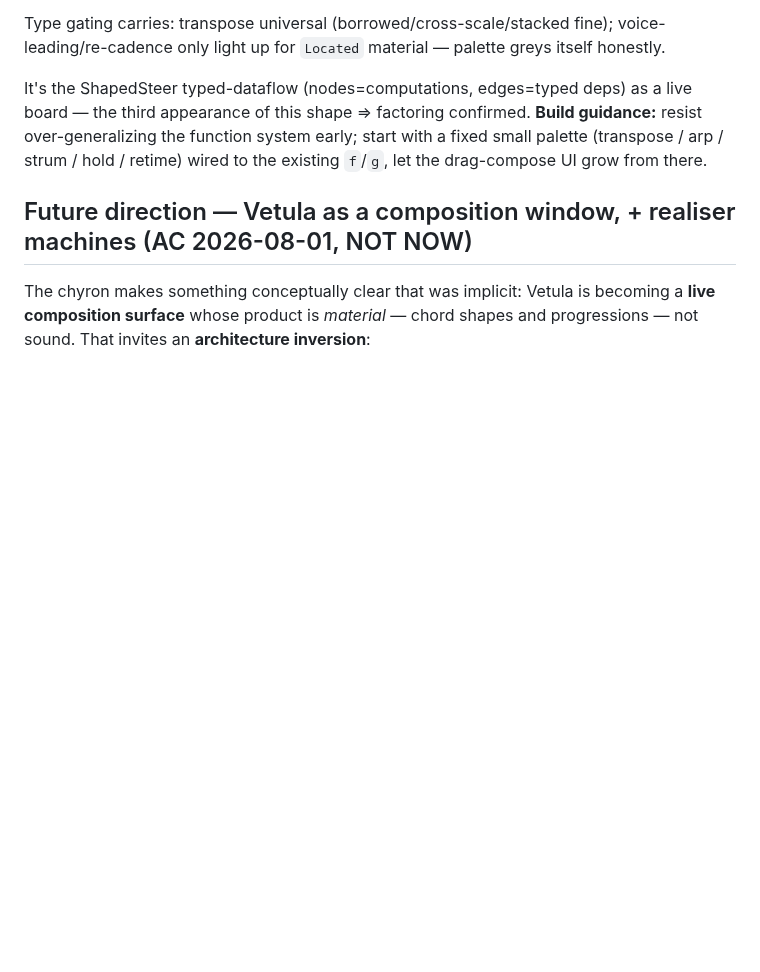
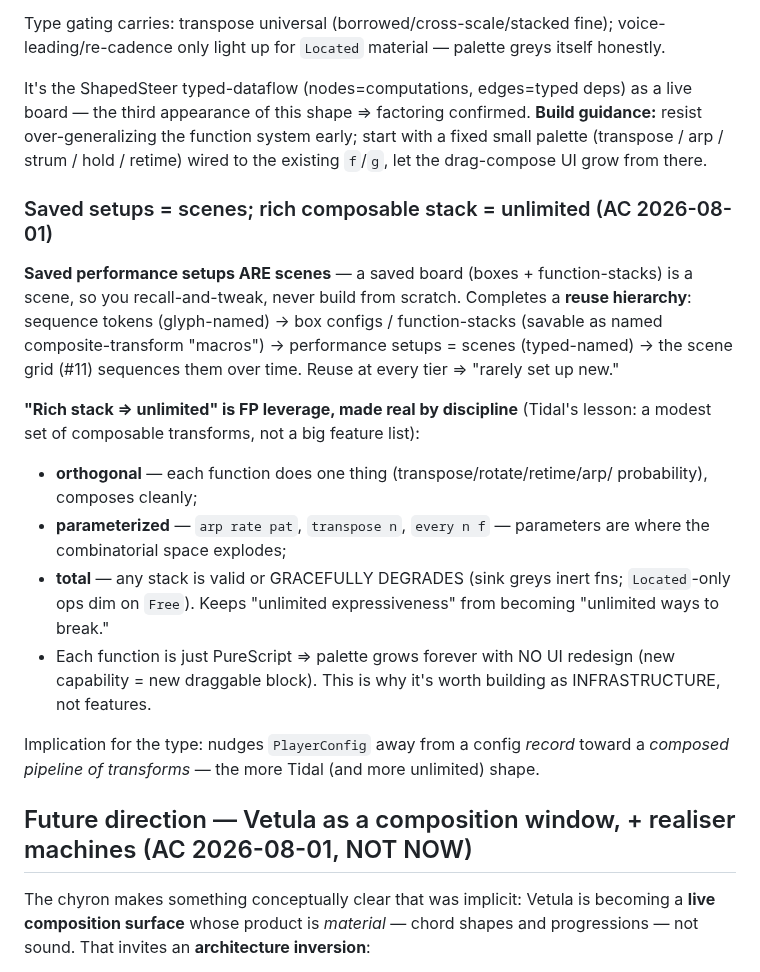
Before and after one commit to afcondon/triggerfish, a Markdown page: docs/DESIGN-vetula-chyron-redesign.md, the part around the change. Drawn GitHub-style; blank space fills up the shorter version.

Commit message:
docs(vetula): Perform view — saved setups=scenes; rich composable stack=unlimited
AC: performance setups get saved (rarely build new). Saved board = a scene →
reuse hierarchy: tokens → box configs/function-stacks (savable macros) →
setups=scenes → scene grid sequences them. 'Rich stack ⇒ unlimited' = FP
leverage via discipline (orthogonal + parameterized + total/graceful-degrade;
functions are just PureScript so palette grows with no UI redesign). Nudges
PlayerConfig from a record toward a composed pipeline of transforms.

Co-Authored-By: Claude Opus 4.8 <noreply@anthropic.com>
Claude-Session: https://claude.ai/code/session_019L73VToDb8daA1okt35M6g

```diff
--- a/docs/DESIGN-vetula-chyron-redesign.md
+++ b/docs/DESIGN-vetula-chyron-redesign.md
@@ -461,6 +461,32 @@ guidance:** resist over-generalizing the function system early; start with a
 fixed small palette (transpose / arp / strum / hold / retime) wired to the
 existing `f`/`g`, let the drag-compose UI grow from there.
 
+### Saved setups = scenes; rich composable stack = unlimited (AC 2026-08-01)
+
+**Saved performance setups ARE scenes** — a saved board (boxes +
+function-stacks) is a scene, so you recall-and-tweak, never build from scratch.
+Completes a **reuse hierarchy**: sequence tokens (glyph-named) → box configs /
+function-stacks (savable as named composite-transform "macros") → performance
+setups = scenes (typed-named) → the scene grid (#11) sequences them over time.
+Reuse at every tier ⇒ "rarely set up new."
+
+**"Rich stack ⇒ unlimited" is FP leverage, made real by discipline** (Tidal's
+lesson: a modest set of composable transforms, not a big feature list):
+- **orthogonal** — each function does one thing (transpose/rotate/retime/arp/
+  probability), composes cleanly;
+- **parameterized** — `arp rate pat`, `transpose n`, `every n f` — parameters
+  are where the combinatorial space explodes;
+- **total** — any stack is valid or GRACEFULLY DEGRADES (sink greys inert fns;
+  `Located`-only ops dim on `Free`). Keeps "unlimited expressiveness" from
+  becoming "unlimited ways to break."
+- Each function is just PureScript ⇒ palette grows forever with NO UI redesign
+  (new capability = new draggable block). This is why it's worth building as
+  INFRASTRUCTURE, not features.
+
+Implication for the type: nudges `PlayerConfig` away from a config *record*
+toward a *composed pipeline of transforms* — the more Tidal (and more unlimited)
+shape.
+
 ## Future direction — Vetula as a composition window, + realiser machines (AC 2026-08-01, NOT NOW)
 
 The chyron makes something conceptually clear that was implicit: Vetula is
```
